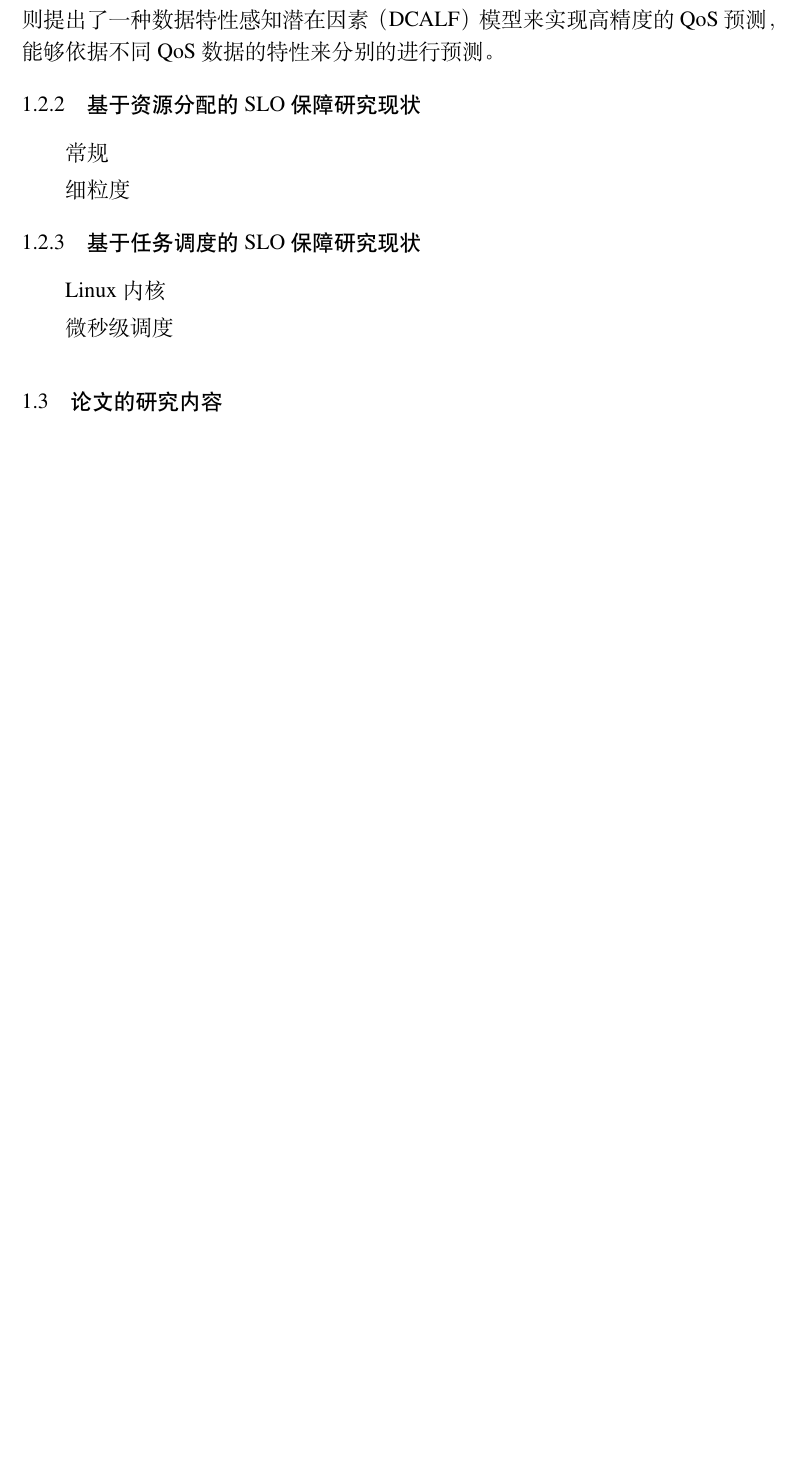
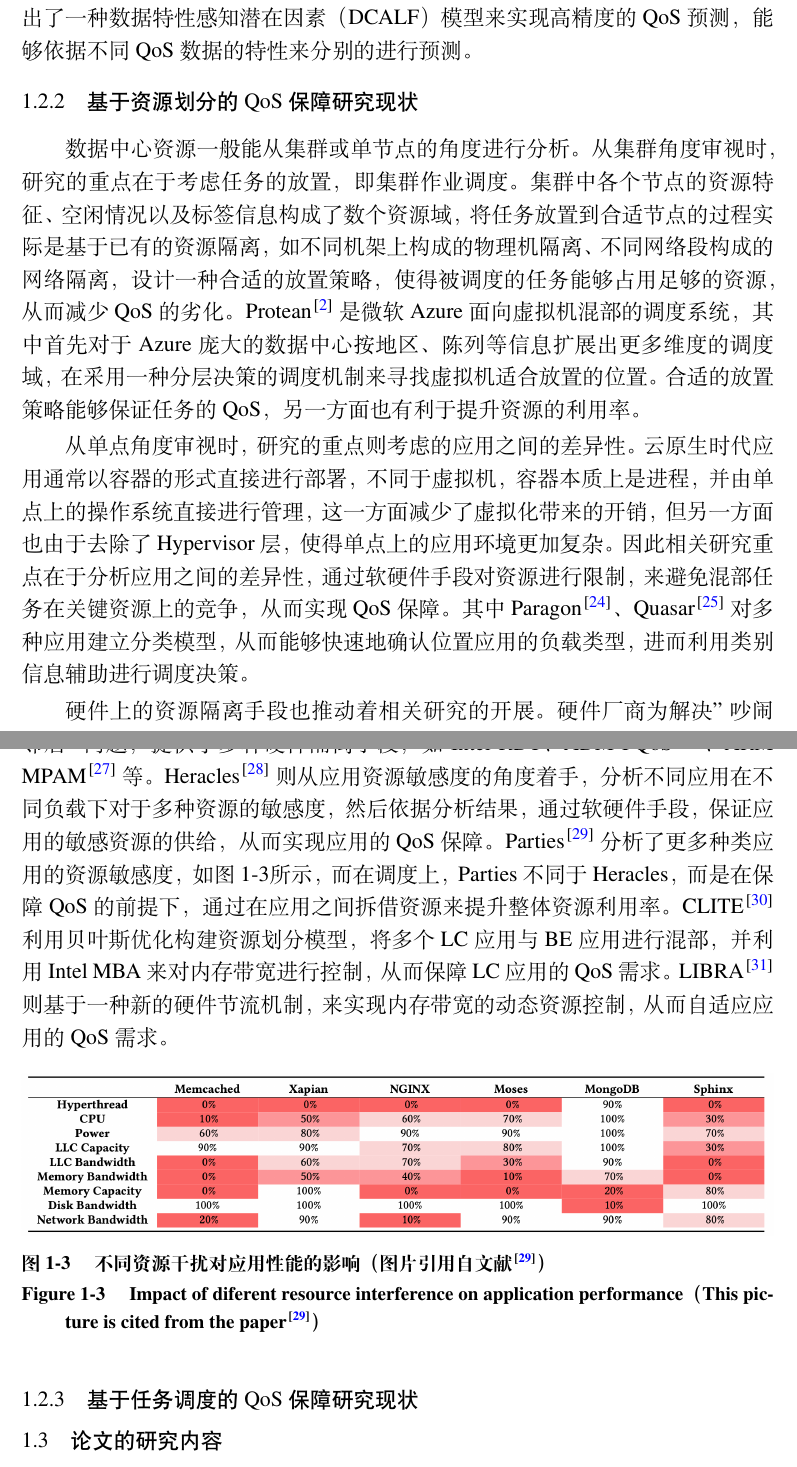
Before and after one commit to Faione/control_zone, a LaTeX thesis (Thesis.tex, which reads Tex/Chap_01_introduction.tex): part of page 21 of 42 before the commit and two parts of pages 21 and 22 of 42 after it, the two joined at a grey line, cut so that both start at the same text, the shorter picture padded with empty space. Compiled offline with XeLaTeX; a missing font is replaced by an installed copy or a similar font.

Commit message:
finish resource parties

```diff
--- a/Tex/Chap_01_introduction.tex
+++ b/Tex/Chap_01_introduction.tex
@@ -109,19 +109,30 @@ SLO（Service-level objective）服务级别目标指定了用户所购买云服
     \label{fig:k8s_scheduler}
 \end{figure}
 
-云原生可观测性地迅猛发展也提供丰富的监测信息，同时K8s所设计的基于标签的调度机制也极具灵活性（图~\ref{fig:k8s_scheduler}），而其为开发者提供了丰富的接口也大大降低了定制调度器的难度，以上这些都使得面向集群的劣化监测技术发展迅猛，其中FIRM\citep{qiu2020firm}就kubenetes集群为核心，设计了一种两级的机器学习模型来识别集群中服务性能劣化，在实验中取得了相当显著的效果。同时Di Wu\citep{wu2020data}则提出了一种数据特性感知潜在因素（DCALF）模型来实现高精度的QoS预测，能够依据不同QoS数据的特性来分别的进行预测。
+云原生可观测性地迅猛发展也提供丰富的监测信息，同时K8s所设计的基于标签的调度机制也极具灵活性（图~\ref{fig:k8s_scheduler}），而其为开发者提供了丰富的接口也大大降低了定制调度器的难度，以上这些都使得面向集群的劣化监测技术发展迅猛，其中FIRM\citep{qiu2020firm}就K8s集群为核心，设计了一种两级的机器学习模型来识别集群中服务性能劣化，在实验中取得了相当显著的效果。同时Di Wu\citep{wu2020data}则提出了一种数据特性感知潜在因素（DCALF）模型来实现高精度的QoS预测，能够依据不同QoS数据的特性来分别的进行预测。
 
-\subsection{基于资源分配的SLO保障研究现状}
+\subsection{基于资源划分的QoS保障研究现状}
 
-常规
+% 集群维度: 放置策略
+% 单点维度: 细粒度分配
 
-细粒度
+数据中心资源一般能从集群或单节点的角度进行分析。从集群角度审视时，研究的重点在于考虑任务的放置，即集群作业调度。集群中各个节点的资源特征、空闲情况以及标签信息构成了数个资源域，将任务放置到合适节点的过程实际是基于已有的资源隔离，如不同机架上构成的物理机隔离、不同网络段构成的网络隔离，设计一种合适的放置策略，使得被调度的任务能够占用足够的资源，从而减少QoS的劣化。Protean\citep{hadary2020protean}是微软Azure面向虚拟机混部的调度系统，其中首先对于Azure庞大的数据中心按地区、陈列等信息扩展出更多维度的调度域，在采用一种分层决策的调度机制来寻找虚拟机适合放置的位置。合适的放置策略能够保证任务的QoS，另一方面也有利于提升资源的利用率。
 
-\subsection{基于任务调度的SLO保障研究现状}
+从单点角度审视时，研究的重点则考虑的应用之间的差异性。云原生时代应用通常以容器的形式直接进行部署，不同于虚拟机，容器本质上是进程，并由单点上的操作系统直接进行管理，这一方面减少了虚拟化带来的开销，但另一方面也由于去除了Hypervisor层，使得单点上的应用环境更加复杂。因此相关研究重点在于分析应用之间的差异性，通过软硬件手段对资源进行限制，来避免混部任务在关键资源上的竞争，从而实现QoS保障。其中Paragon\citep{delimitrou2013paragon}、Quasar\citep{delimitrou2014quasar}对多种应用建立分类模型，从而能够快速地确认位置应用的负载类型，进而利用类别信息辅助进行调度决策。
 
-Linux内核
+硬件上的资源隔离手段也推动着相关研究的开展。硬件厂商为解决"吵闹邻居"问题，提供了多种硬件隔离手段，如Intel RDT、ADM PQoS\citep{amdpqos}、ARM MPAM\citep{armmpam}等。Heracles\citep{lo2015heracles}则从应用资源敏感度的角度着手，分析不同应用在不同负载下对于多种资源的敏感度，然后依据分析结果，通过软硬件手段，保证应用的敏感资源的供给，从而实现应用的QoS保障。Parties\citep{chen2019parties}分析了更多种类应用的资源敏感度，如图~\ref{fig:parties_app_dif}所示，而在调度上，Parties不同于Heracles，而是在保障QoS的前提下，通过在应用之间拆借资源来提升整体资源利用率。CLITE\citep{patel2020clite}利用贝叶斯优化构建资源划分模型，将多个LC应用与BE应用进行混部，并利用Intel MBA来对内存带宽进行控制，从而保障LC应用的QoS需求。LIBRA\citep{zhang2021libra}则基于一种新的硬件节流机制，来实现内存带宽的动态资源控制，从而自适应应用的QoS需求。
 
-微秒级调度
+\begin{figure}[!htbp]
+    \centering
+    \includegraphics[width=1.0\textwidth]{parties_app_dif}
+    \bicaption{\quad 不同资源干扰对应用性能的影响（图片引用自文献\citep{chen2019parties}）}{\quad Impact of diferent resource interference on application performance（This picture is cited from the paper\citep{chen2019parties}）}
+    \label{fig:parties_app_dif}
+\end{figure}
+
+\subsection{基于任务调度的QoS保障研究现状}
+
+% 内核任务调度
+% 微秒级调度
 
 \section{论文的研究内容}
 
```
Also changed, not shown: Biblio/ref.bib (+21 -2 lines), Img/parties_app_dif.png (added), Tex/Chap_01_introduction.tex (6 more changed lines).
